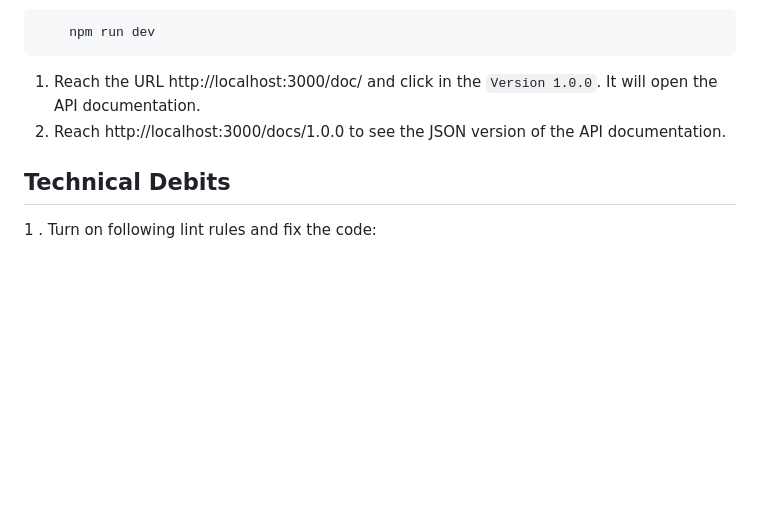
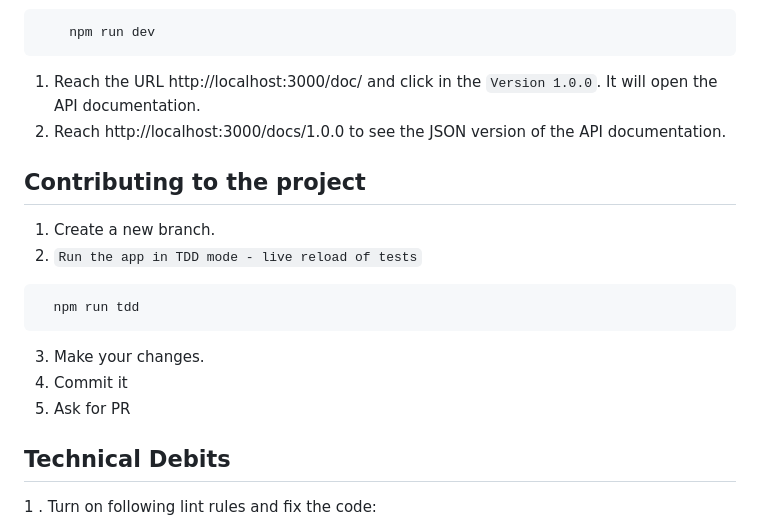
Before and after one commit to web2solutions/token-transactions-api, a Markdown page: README.md, the part around the change. Drawn GitHub-style; blank space fills up the shorter version.

Commit message:
docs: contribute

````diff
--- a/README.md
+++ b/README.md
@@ -157,6 +157,22 @@ It doesn't knows external domain use cases.
 2. Reach http://localhost:3000/docs/1.0.0 to see the JSON version of the API documentation.
 
 
+## Contributing to the project
+
+1. Create a new branch.
+2. `Run the app in TDD mode - live reload of tests`
+
+```bash
+  npm run tdd
+```
+
+3. Make your changes.
+4. Commit it
+5. Ask for PR
+
+
+
+
 ## Technical Debits
 
 1 . Turn on following lint rules and fix the code:
````
